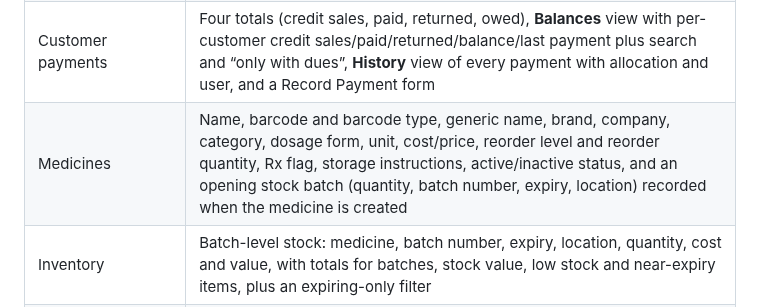
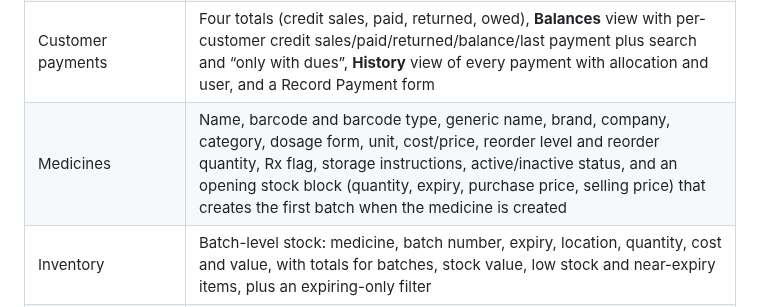
Before and after one commit to husoftdeveloper-del/Pharmacy_management-, a Markdown page: README.md, the part around the change. GitHub-like rendering.

Commit message:
Document build-37 opening stock fields
Co-authored-by: arena-agent <297053741+arena-agent@users.noreply.github.com>

```diff
--- a/README.md
+++ b/README.md
@@ -84,7 +84,7 @@ The GitHub workflow `.github/workflows/windows.yml` runs the checks, database te
 | Returns | Separate module with two buttons — sales returns and purchase returns: invoice, customer/supplier, returned quantity, negative amount, refund method, reason; View the original document or start another return |
 | Customers | Total customers and outstanding-credit cards, full-width search (name/phone/email), table of Name, Phone, Email, Credit Balance and Status with Edit and Payment per row, New Customer form (sidebar: Overview, right below Returns) |
 | Customer payments | Four totals (credit sales, paid, returned, owed), **Balances** view with per-customer credit sales/paid/returned/balance/last payment plus search and “only with dues”, **History** view of every payment with allocation and user, and a Record Payment form |
-| Medicines | Name, barcode and barcode type, generic name, brand, company, category, dosage form, unit, cost/price, reorder level and reorder quantity, Rx flag, storage instructions, active/inactive status, and an opening stock batch (quantity, batch number, expiry, location) recorded when the medicine is created |
+| Medicines | Name, barcode and barcode type, generic name, brand, company, category, dosage form, unit, cost/price, reorder level and reorder quantity, Rx flag, storage instructions, active/inactive status, and an opening stock block (quantity, expiry, purchase price, selling price) that creates the first batch when the medicine is created |
 | Inventory | Batch-level stock: medicine, batch number, expiry, location, quantity, cost and value, with totals for batches, stock value, low stock and near-expiry items, plus an expiring-only filter |
 | Barcode | One-click unique barcode generation from the icon beside the input, instant preview, unique assignment, local CODE128-B SVG with checksum, printable PDF; keyboard-wedge scanner input in POS |
 | Purchases | Supplier invoices, multi-item receiving, batch/expiry/cost/location, discounts, cash/bank/credit payment, purchase returns |
```
Also changed, not shown: DELIVERY.md (+13 -11 lines).
